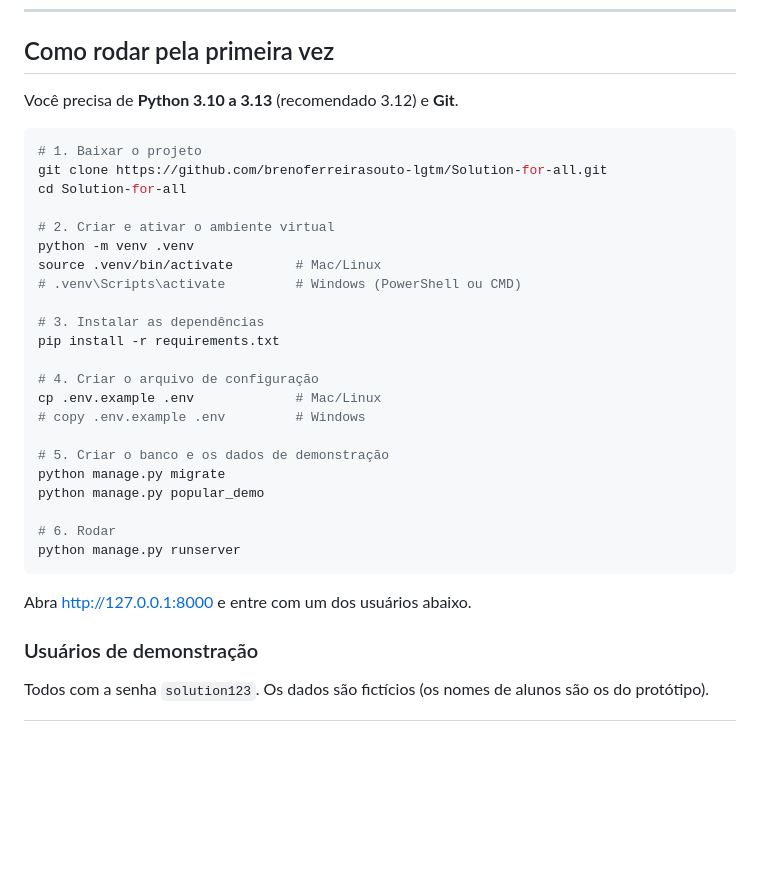
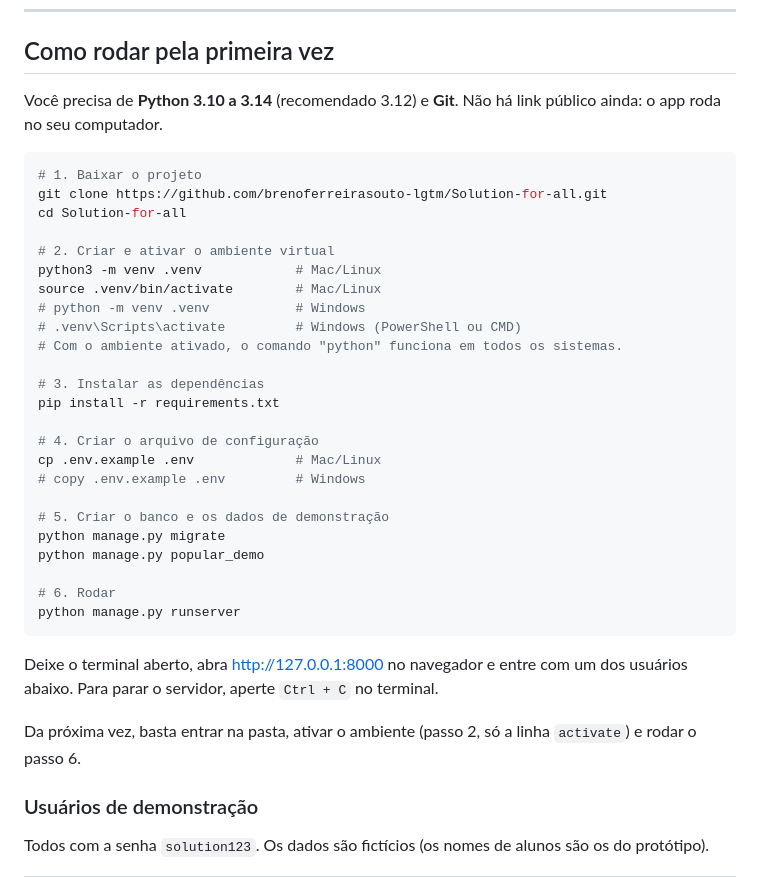
Before and after one commit to brenoferreirasouto-lgtm/Solution-for-all, a Markdown page: README.md, the part around the change. GitHub-like rendering; blank space fills up the shorter version.

Commit message:
Ajusta o passo a passo do README para Mac (python3) e explica como parar e voltar
Co-Authored-By: Claude Opus 5.5 <noreply@anthropic.com>
Claude-Session: https://claude.ai/code/session_01LG9ABqvmLxXjuaxzwvHyNv

````diff
--- a/README.md
+++ b/README.md
@@ -10,7 +10,7 @@ Projeto da cadeira **Projetos 1** (Sistemas de Informação, CESAR School), Grup
 
 ## Como rodar pela primeira vez
 
-Você precisa de **Python 3.10 a 3.13** (recomendado 3.12) e **Git**.
+Você precisa de **Python 3.10 a 3.14** (recomendado 3.12) e **Git**. Não há link público ainda: o app roda no seu computador.
 
 ```bash
 # 1. Baixar o projeto
@@ -18,9 +18,11 @@ git clone https://github.com/brenoferreirasouto-lgtm/Solution-for-all.git
 cd Solution-for-all
 
 # 2. Criar e ativar o ambiente virtual
-python -m venv .venv
+python3 -m venv .venv            # Mac/Linux
 source .venv/bin/activate        # Mac/Linux
+# python -m venv .venv           # Windows
 # .venv\Scripts\activate         # Windows (PowerShell ou CMD)
+# Com o ambiente ativado, o comando "python" funciona em todos os sistemas.
 
 # 3. Instalar as dependências
 pip install -r requirements.txt
@@ -37,7 +39,9 @@ python manage.py popular_demo
 python manage.py runserver
 ```
 
-Abra <http://127.0.0.1:8000> e entre com um dos usuários abaixo.
+Deixe o terminal aberto, abra <http://127.0.0.1:8000> no navegador e entre com um dos usuários abaixo. Para parar o servidor, aperte `Ctrl + C` no terminal.
+
+Da próxima vez, basta entrar na pasta, ativar o ambiente (passo 2, só a linha `activate`) e rodar o passo 6.
 
 ### Usuários de demonstração
 
````
